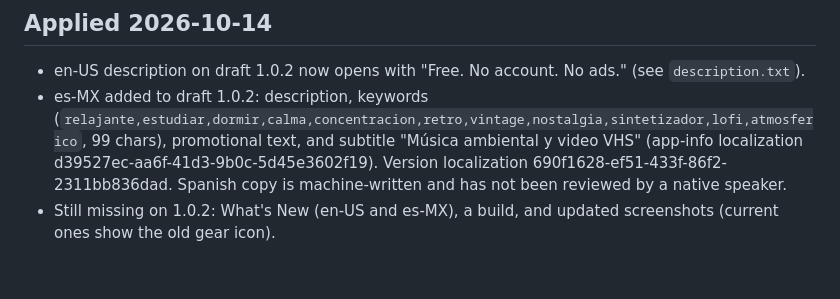
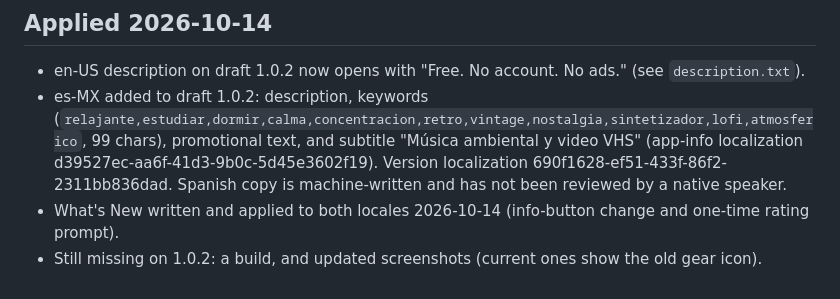
Before and after one commit to meeglosh/liminal-generator, a Markdown page: docs/app-store/ASO.md, the part around the change. Drawn GitHub-style.

Commit message:
Note What's New applied to 1.0.2 draft
Co-Authored-By: Claude Sonnet 5.5 <noreply@anthropic.com>

```diff
--- a/docs/app-store/ASO.md
+++ b/docs/app-store/ASO.md
@@ -86,4 +86,5 @@ first completed render and share (a success moment), never on launch. Apple limi
 ## Applied 2026-10-14
 - en-US description on draft 1.0.2 now opens with "Free. No account. No ads." (see `description.txt`).
 - es-MX added to draft 1.0.2: description, keywords (`relajante,estudiar,dormir,calma,concentracion,retro,vintage,nostalgia,sintetizador,lofi,atmosferico`, 99 chars), promotional text, and subtitle "Música ambiental y video VHS" (app-info localization d39527ec-aa6f-41d3-9b0c-5d45e3602f19). Version localization 690f1628-ef51-433f-86f2-2311bb836dad. Spanish copy is machine-written and has not been reviewed by a native speaker.
-- Still missing on 1.0.2: What's New (en-US and es-MX), a build, and updated screenshots (current ones show the old gear icon).
+- What's New written and applied to both locales 2026-10-14 (info-button change and one-time rating prompt).
+- Still missing on 1.0.2: a build, and updated screenshots (current ones show the old gear icon).
```
